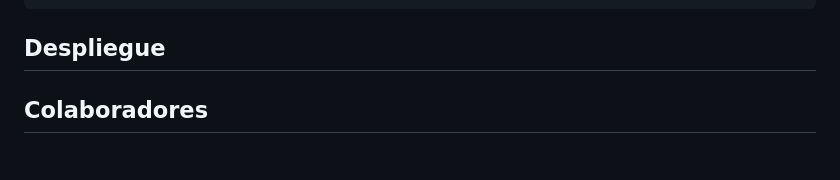
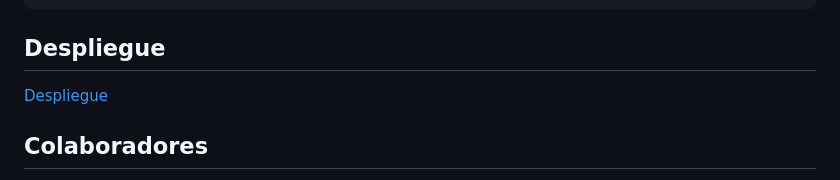
Before and after one commit to ravila64/crud-talento-tech, a Markdown page: README.md, the part around the change. Drawn GitHub-style.

Commit message:
Update README.md
fix despliegue

```diff
--- a/README.md
+++ b/README.md
@@ -123,7 +123,7 @@ o con bases de datos relacionales, en un servidor XAMPP y una base de datos de M
 
 ## Despliegue
 
-[](https://ravila64.github.io/crud-talento-tech/)
+[Despliegue](https://ravila64.github.io/crud-talento-tech/)
 
 ## Colaboradores
 
```
